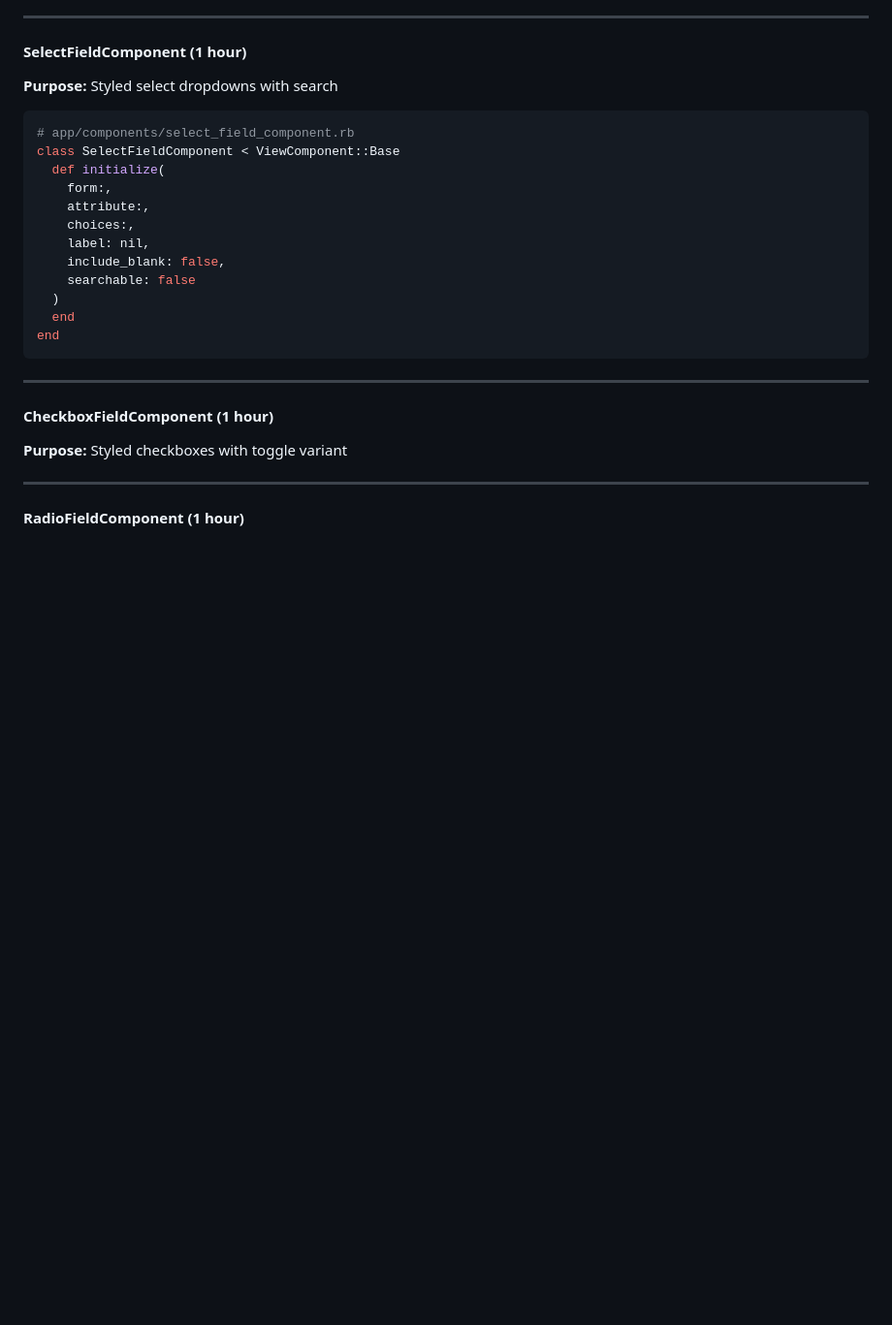
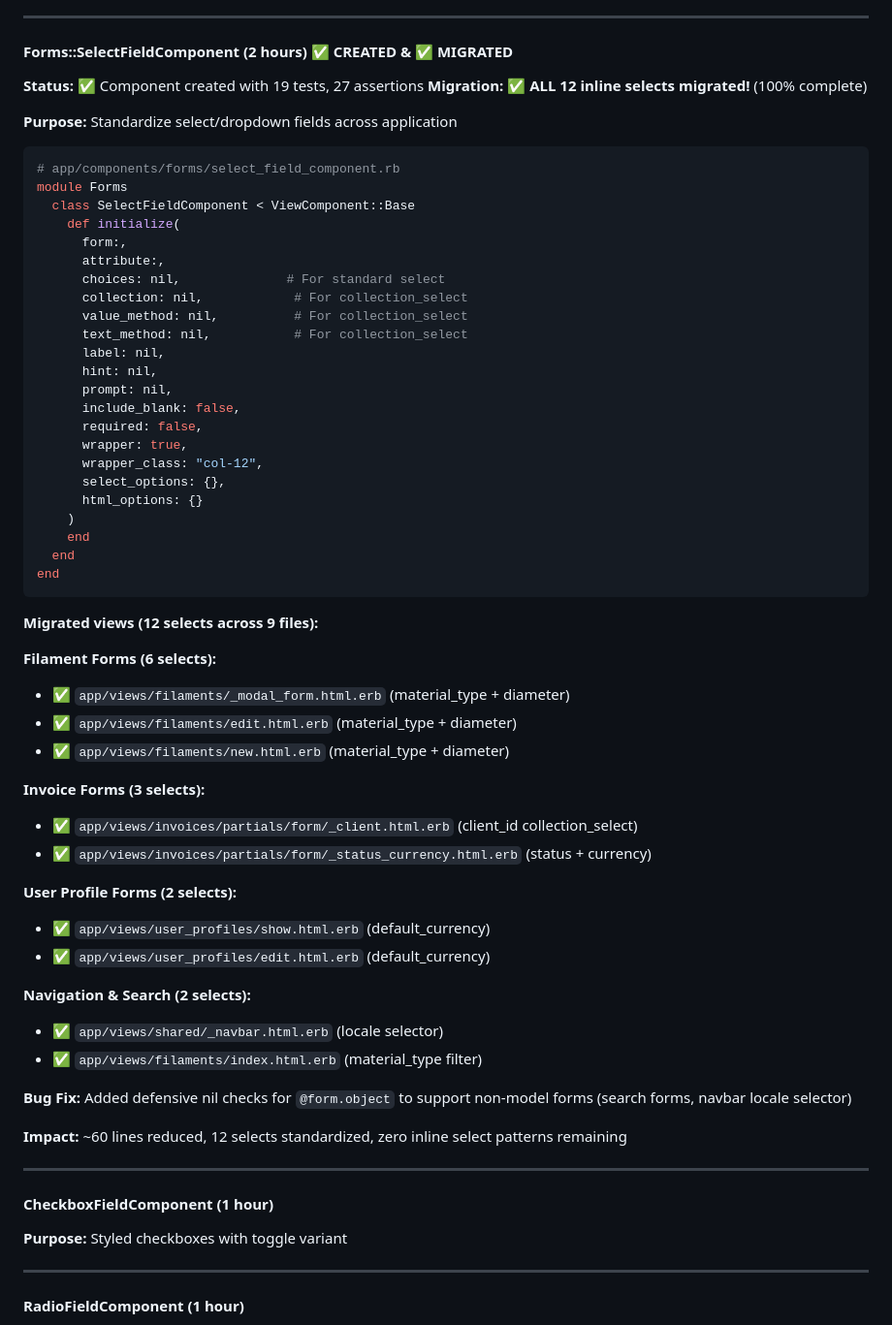
Before and after one commit to cmbaldwin/calcumake, a Markdown page: docs/VIEWCOMPONENT_MIGRATION_PLAN.md, the part around one of its changes. Shown at 97% size. GitHub-like rendering; blank space fills up the shorter version.

````diff
--- a/docs/VIEWCOMPONENT_MIGRATION_PLAN.md
+++ b/docs/VIEWCOMPONENT_MIGRATION_PLAN.md
@@ -611,24 +611,61 @@ git grep "form\.(text_field|email_field|number_field|text_area|password_field)"
 
 ---
 
-#### SelectFieldComponent (1 hour)
-
-**Purpose:** Styled select dropdowns with search
-
-```ruby
-# app/components/select_field_component.rb
-class SelectFieldComponent < ViewComponent::Base
-  def initialize(
-    form:,
-    attribute:,
-    choices:,
-    label: nil,
-    include_blank: false,
-    searchable: false
-  )
-  end
-end
-```
+#### Forms::SelectFieldComponent (2 hours) ✅ CREATED & ✅ MIGRATED
+
+**Status:** ✅ Component created with 19 tests, 27 assertions
+**Migration:** ✅ **ALL 12 inline selects migrated!** (100% complete)
+
+**Purpose:** Standardize select/dropdown fields across application
+
+```ruby
+# app/components/forms/select_field_component.rb
+module Forms
+  class SelectFieldComponent < ViewComponent::Base
+    def initialize(
+      form:,
+      attribute:,
+      choices: nil,              # For standard select
+      collection: nil,            # For collection_select
+      value_method: nil,          # For collection_select
+      text_method: nil,           # For collection_select
+      label: nil,
+      hint: nil,
+      prompt: nil,
+      include_blank: false,
+      required: false,
+      wrapper: true,
+      wrapper_class: "col-12",
+      select_options: {},
+      html_options: {}
+    )
+    end
+  end
+end
+```
+
+**Migrated views (12 selects across 9 files):**
+
+**Filament Forms (6 selects):**
+- ✅ `app/views/filaments/_modal_form.html.erb` (material_type + diameter)
+- ✅ `app/views/filaments/edit.html.erb` (material_type + diameter)
+- ✅ `app/views/filaments/new.html.erb` (material_type + diameter)
+
+**Invoice Forms (3 selects):**
+- ✅ `app/views/invoices/partials/form/_client.html.erb` (client_id collection_select)
+- ✅ `app/views/invoices/partials/form/_status_currency.html.erb` (status + currency)
+
+**User Profile Forms (2 selects):**
+- ✅ `app/views/user_profiles/show.html.erb` (default_currency)
+- ✅ `app/views/user_profiles/edit.html.erb` (default_currency)
+
+**Navigation & Search (2 selects):**
+- ✅ `app/views/shared/_navbar.html.erb` (locale selector)
+- ✅ `app/views/filaments/index.html.erb` (material_type filter)
+
+**Bug Fix:** Added defensive nil checks for `@form.object` to support non-model forms (search forms, navbar locale selector)
+
+**Impact:** ~60 lines reduced, 12 selects standardized, zero inline select patterns remaining
 
 ---
 
````
Also changed, not shown: other parts of docs/VIEWCOMPONENT_MIGRATION_PLAN.md (+23 -20 lines).
